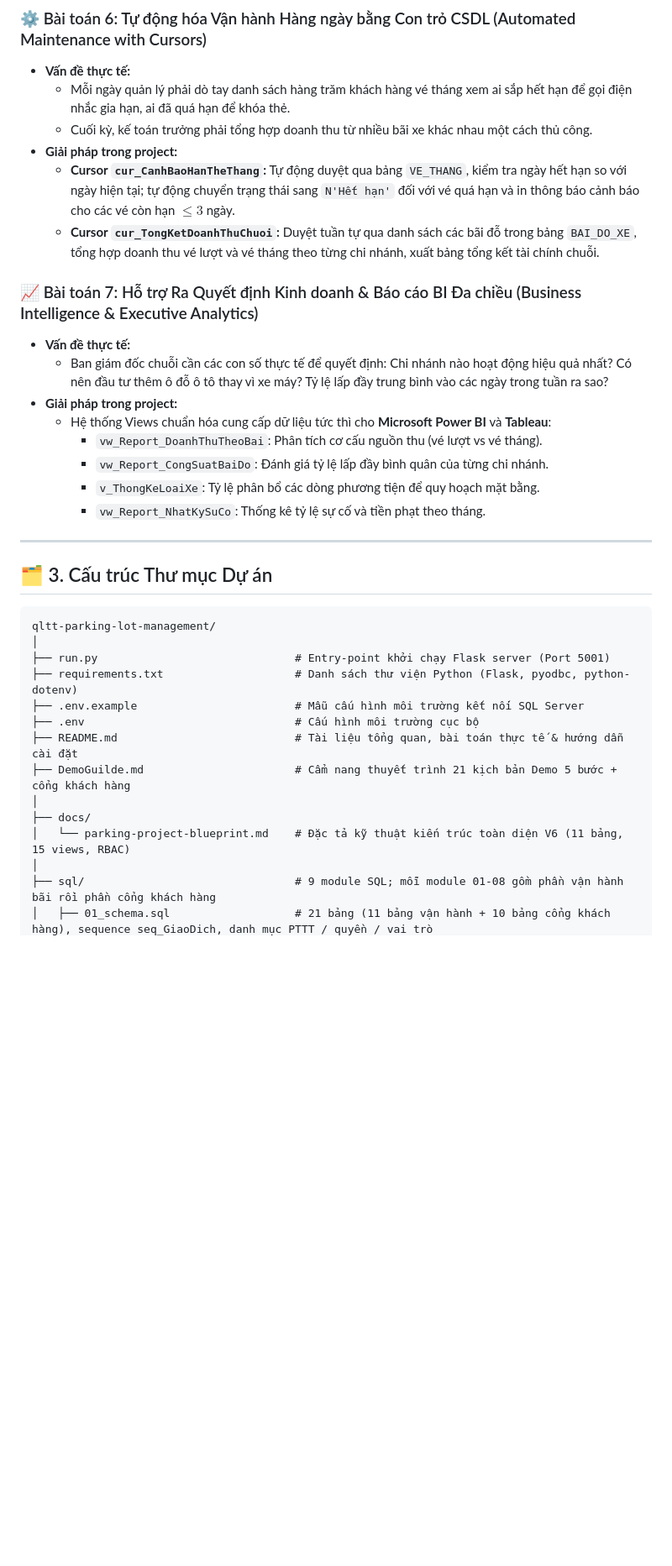
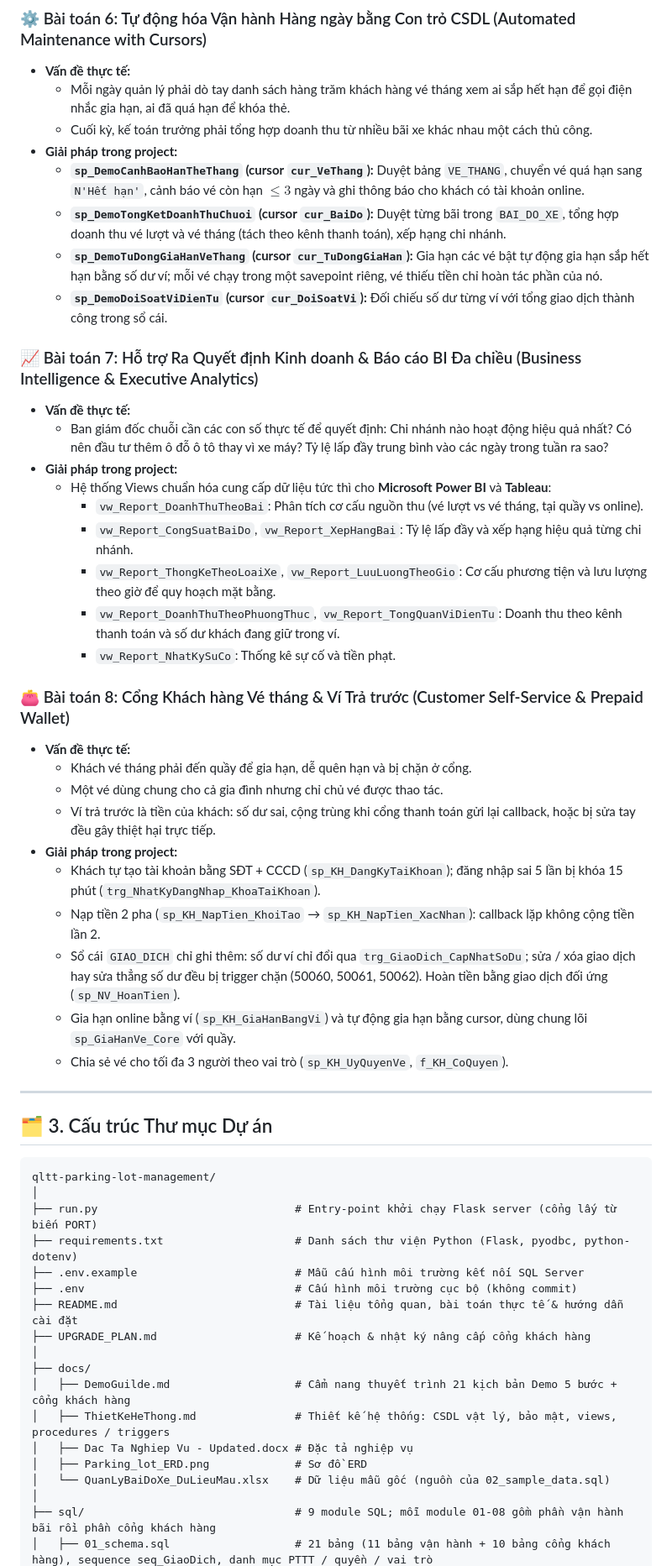
Before and after one commit to 25730084-LeThanhTu/qltt-parking-lot-management, a Markdown page: README.md, the part around one of its changes. Shown at 84% size. GitHub-like rendering; blank space fills up the shorter version.

````diff
--- a/README.md
+++ b/README.md
@@ -110,18 +116,33 @@ Hệ thống được thiết kế xuất phát từ các vấn đề nhức nh
   - Mỗi ngày quản lý phải dò tay danh sách hàng trăm khách hàng vé tháng xem ai sắp hết hạn để gọi điện nhắc gia hạn, ai đã quá hạn để khóa thẻ.
   - Cuối kỳ, kế toán trưởng phải tổng hợp doanh thu từ nhiều bãi xe khác nhau một cách thủ công.
 - **Giải pháp trong project:**
-  - **Cursor `cur_CanhBaoHanTheThang`:** Tự động duyệt qua bảng `VE_THANG`, kiểm tra ngày hết hạn so với ngày hiện tại; tự động chuyển trạng thái sang `N'Hết hạn'` đối với vé quá hạn và in thông báo cảnh báo cho các vé còn hạn $\le 3$ ngày.
-  - **Cursor `cur_TongKetDoanhThuChuoi`:** Duyệt tuần tự qua danh sách các bãi đỗ trong bảng `BAI_DO_XE`, tổng hợp doanh thu vé lượt và vé tháng theo từng chi nhánh, xuất bảng tổng kết tài chính chuỗi.
+  - **`sp_DemoCanhBaoHanTheThang` (cursor `cur_VeThang`):** Duyệt bảng `VE_THANG`, chuyển vé quá hạn sang `N'Hết hạn'`, cảnh báo vé còn hạn $\le 3$ ngày và ghi thông báo cho khách có tài khoản online.
+  - **`sp_DemoTongKetDoanhThuChuoi` (cursor `cur_BaiDo`):** Duyệt từng bãi trong `BAI_DO_XE`, tổng hợp doanh thu vé lượt và vé tháng (tách theo kênh thanh toán), xếp hạng chi nhánh.
+  - **`sp_DemoTuDongGiaHanVeThang` (cursor `cur_TuDongGiaHan`):** Gia hạn các vé bật tự động gia hạn sắp hết hạn bằng số dư ví; mỗi vé chạy trong một savepoint riêng, vé thiếu tiền chỉ hoàn tác phần của nó.
+  - **`sp_DemoDoiSoatViDienTu` (cursor `cur_DoiSoatVi`):** Đối chiếu số dư từng ví với tổng giao dịch thành công trong sổ cái.
 
 ### 📈 Bài toán 7: Hỗ trợ Ra Quyết định Kinh doanh & Báo cáo BI Đa chiều (Business Intelligence & Executive Analytics)
 - **Vấn đề thực tế:**
   - Ban giám đốc chuỗi cần các con số thực tế để quyết định: Chi nhánh nào hoạt động hiệu quả nhất? Có nên đầu tư thêm ô đỗ ô tô thay vì xe máy? Tỷ lệ lấp đầy trung bình vào các ngày trong tuần ra sao?
 - **Giải pháp trong project:**
   - Hệ thống Views chuẩn hóa cung cấp dữ liệu tức thì cho **Microsoft Power BI** và **Tableau**:
-    - `vw_Report_DoanhThuTheoBai`: Phân tích cơ cấu nguồn thu (vé lượt vs vé tháng).
-    - `vw_Report_CongSuatBaiDo`: Đánh giá tỷ lệ lấp đầy bình quân của từng chi nhánh.
-    - `v_ThongKeLoaiXe`: Tỷ lệ phân bổ các dòng phương tiện để quy hoạch mặt bằng.
-    - `vw_Report_NhatKySuCo`: Thống kê tỷ lệ sự cố và tiền phạt theo tháng.
+    - `vw_Report_DoanhThuTheoBai`: Phân tích cơ cấu nguồn thu (vé lượt vs vé tháng, tại quầy vs online).
+    - `vw_Report_CongSuatBaiDo`, `vw_Report_XepHangBai`: Tỷ lệ lấp đầy và xếp hạng hiệu quả từng chi nhánh.
+    - `vw_Report_ThongKeTheoLoaiXe`, `vw_Report_LuuLuongTheoGio`: Cơ cấu phương tiện và lưu lượng theo giờ để quy hoạch mặt bằng.
+    - `vw_Report_DoanhThuTheoPhuongThuc`, `vw_Report_TongQuanViDienTu`: Doanh thu theo kênh thanh toán và số dư khách đang giữ trong ví.
+    - `vw_Report_NhatKySuCo`: Thống kê sự cố và tiền phạt.
+
+### 👛 Bài toán 8: Cổng Khách hàng Vé tháng & Ví Trả trước (Customer Self-Service & Prepaid Wallet)
+- **Vấn đề thực tế:**
+  - Khách vé tháng phải đến quầy để gia hạn, dễ quên hạn và bị chặn ở cổng.
+  - Một vé dùng chung cho cả gia đình nhưng chỉ chủ vé được thao tác.
+  - Ví trả trước là tiền của khách: số dư sai, cộng trùng khi cổng thanh toán gửi lại callback, hoặc bị sửa tay đều gây thiệt hại trực tiếp.
+- **Giải pháp trong project:**
+  - Khách tự tạo tài khoản bằng SĐT + CCCD (`sp_KH_DangKyTaiKhoan`); đăng nhập sai 5 lần bị khóa 15 phút (`trg_NhatKyDangNhap_KhoaTaiKhoan`).
+  - Nạp tiền 2 pha (`sp_KH_NapTien_KhoiTao` → `sp_KH_NapTien_XacNhan`): callback lặp không cộng tiền lần 2.
+  - Sổ cái `GIAO_DICH` chỉ ghi thêm: số dư ví chỉ đổi qua `trg_GiaoDich_CapNhatSoDu`; sửa / xóa giao dịch hay sửa thẳng số dư đều bị trigger chặn (50060, 50061, 50062). Hoàn tiền bằng giao dịch đối ứng (`sp_NV_HoanTien`).
+  - Gia hạn online bằng ví (`sp_KH_GiaHanBangVi`) và tự động gia hạn bằng cursor, dùng chung lõi `sp_GiaHanVe_Core` với quầy.
+  - Chia sẻ vé cho tối đa 3 người theo vai trò (`sp_KH_UyQuyenVe`, `f_KH_CoQuyen`).
 
 ---
 
@@ -130,15 +151,19 @@ Hệ thống được thiết kế xuất phát từ các vấn đề nhức nh
 ```text
 qltt-parking-lot-management/
 │
-├── run.py                              # Entry-point khởi chạy Flask server (Port 5001)
+├── run.py                              # Entry-point khởi chạy Flask server (cổng lấy từ biến PORT)
 ├── requirements.txt                    # Danh sách thư viện Python (Flask, pyodbc, python-dotenv)
 ├── .env.example                        # Mẫu cấu hình môi trường kết nối SQL Server
-├── .env                                # Cấu hình môi trường cục bộ
+├── .env                                # Cấu hình môi trường cục bộ (không commit)
 ├── README.md                           # Tài liệu tổng quan, bài toán thực tế & hướng dẫn cài đặt
-├── DemoGuilde.md                       # Cẩm nang thuyết trình 21 kịch bản Demo 5 bước + cổng khách hàng
+├── UPGRADE_PLAN.md                     # Kế hoạch & nhật ký nâng cấp cổng khách hàng
 │
 ├── docs/
-│   └── parking-project-blueprint.md    # Đặc tả kỹ thuật kiến trúc toàn diện V6 (11 bảng, 15 views, RBAC)
+│   ├── DemoGuilde.md                   # Cẩm nang thuyết trình 21 kịch bản Demo 5 bước + cổng khách hàng
+│   ├── ThietKeHeThong.md               # Thiết kế hệ thống: CSDL vật lý, bảo mật, views, procedures / triggers
+│   ├── Dac Ta Nghiep Vu - Updated.docx # Đặc tả nghiệp vụ
+│   ├── Parking_lot_ERD.png             # Sơ đồ ERD
+│   └── QuanLyBaiDoXe_DuLieuMau.xlsx    # Dữ liệu mẫu gốc (nguồn của 02_sample_data.sql)
 │
 ├── sql/                                # 9 module SQL; mỗi module 01-08 gồm phần vận hành bãi rồi phần cổng khách hàng
 │   ├── 01_schema.sql                   # 21 bảng (11 bảng vận hành + 10 bảng cổng khách hàng), sequence seq_GiaoDich, danh mục PTTT / quyền / vai trò
````
Also changed, not shown: other parts of README.md (+50 -49 lines).
